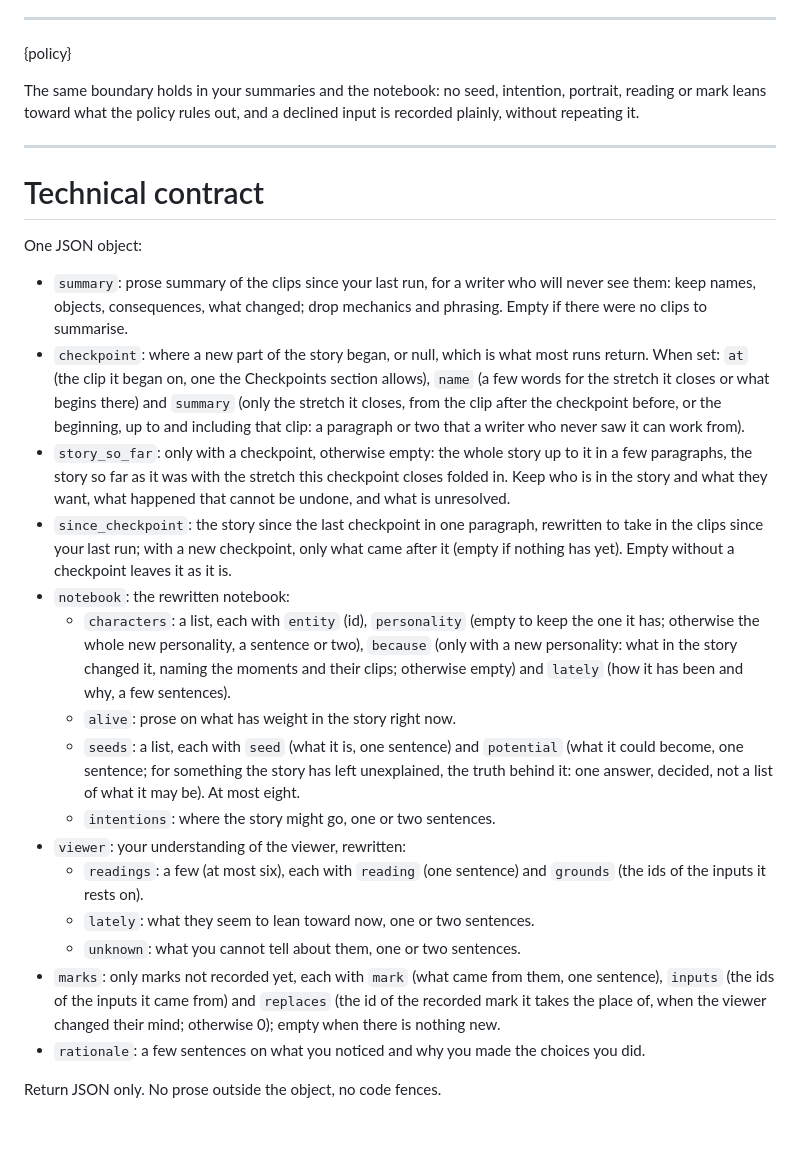
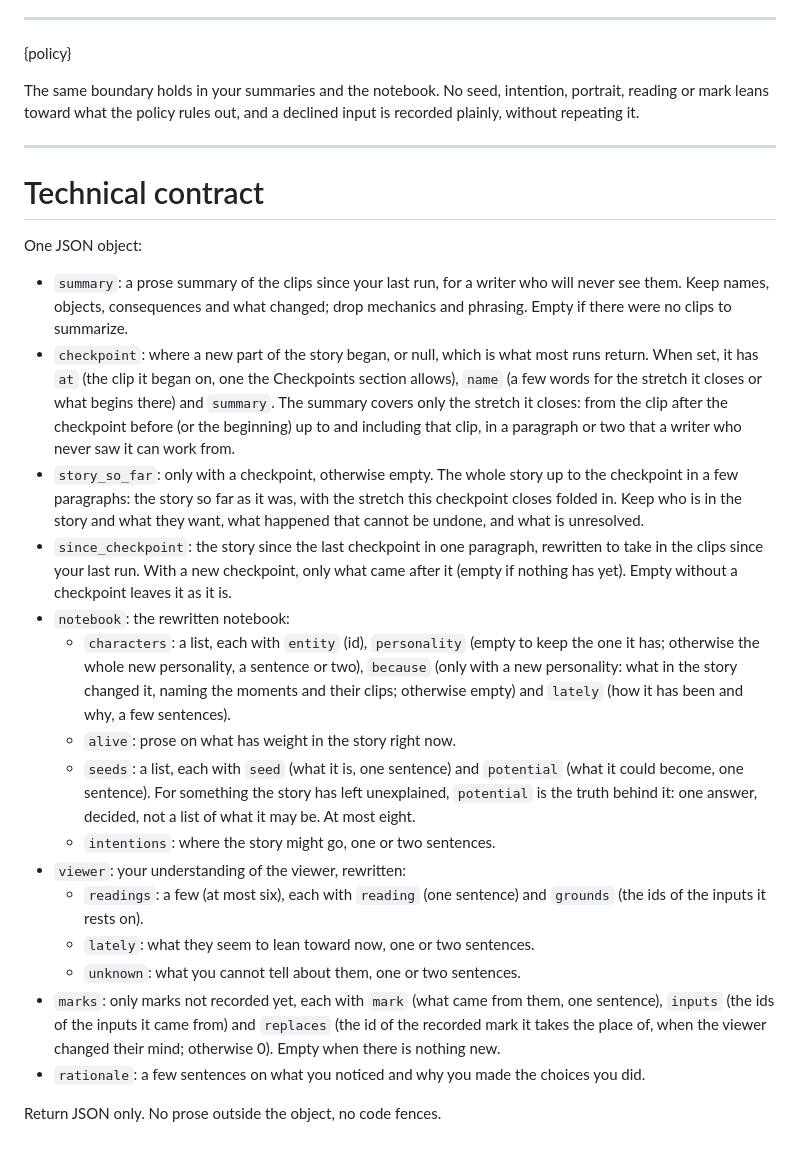
Before and after one commit to artificial-realities/freedom-from-finality, a Markdown page: src/prompts/then.system.md, the part around one of its changes. GitHub-like rendering.

```diff
--- a/src/prompts/then.system.md
+++ b/src/prompts/then.system.md
@@ -59,7 +59,7 @@ Write it in what Now can put on screen: people, things and places, what each wan
 
 {policy}
 
-The same boundary holds in your summaries and the notebook: no seed, intention, portrait, reading or mark leans toward what the policy rules out, and a declined input is recorded plainly, without repeating it.
+The same boundary holds in your summaries and the notebook. No seed, intention, portrait, reading or mark leans toward what the policy rules out, and a declined input is recorded plainly, without repeating it.
 
 ---
 
@@ -67,20 +67,20 @@ The same boundary holds in your summaries and the notebook: no seed, intention,
 
 One JSON object:
 
-- `summary`: prose summary of the clips since your last run, for a writer who will never see them: keep names, objects, consequences, what changed; drop mechanics and phrasing. Empty if there were no clips to summarise.
-- `checkpoint`: where a new part of the story began, or null, which is what most runs return. When set: `at` (the clip it began on, one the Checkpoints section allows), `name` (a few words for the stretch it closes or what begins there) and `summary` (only the stretch it closes, from the clip after the checkpoint before, or the beginning, up to and including that clip: a paragraph or two that a writer who never saw it can work from).
-- `story_so_far`: only with a checkpoint, otherwise empty: the whole story up to it in a few paragraphs, the story so far as it was with the stretch this checkpoint closes folded in. Keep who is in the story and what they want, what happened that cannot be undone, and what is unresolved.
-- `since_checkpoint`: the story since the last checkpoint in one paragraph, rewritten to take in the clips since your last run; with a new checkpoint, only what came after it (empty if nothing has yet). Empty without a checkpoint leaves it as it is.
+- `summary`: a prose summary of the clips since your last run, for a writer who will never see them. Keep names, objects, consequences and what changed; drop mechanics and phrasing. Empty if there were no clips to summarize.
+- `checkpoint`: where a new part of the story began, or null, which is what most runs return. When set, it has `at` (the clip it began on, one the Checkpoints section allows), `name` (a few words for the stretch it closes or what begins there) and `summary`. The summary covers only the stretch it closes: from the clip after the checkpoint before (or the beginning) up to and including that clip, in a paragraph or two that a writer who never saw it can work from.
+- `story_so_far`: only with a checkpoint, otherwise empty. The whole story up to the checkpoint in a few paragraphs: the story so far as it was, with the stretch this checkpoint closes folded in. Keep who is in the story and what they want, what happened that cannot be undone, and what is unresolved.
+- `since_checkpoint`: the story since the last checkpoint in one paragraph, rewritten to take in the clips since your last run. With a new checkpoint, only what came after it (empty if nothing has yet). Empty without a checkpoint leaves it as it is.
 - `notebook`: the rewritten notebook:
   - `characters`: a list, each with `entity` (id), `personality` (empty to keep the one it has; otherwise the whole new personality, a sentence or two), `because` (only with a new personality: what in the story changed it, naming the moments and their clips; otherwise empty) and `lately` (how it has been and why, a few sentences).
   - `alive`: prose on what has weight in the story right now.
-  - `seeds`: a list, each with `seed` (what it is, one sentence) and `potential` (what it could become, one sentence; for something the story has left unexplained, the truth behind it: one answer, decided, not a list of what it may be). At most eight.
+  - `seeds`: a list, each with `seed` (what it is, one sentence) and `potential` (what it could become, one sentence). For something the story has left unexplained, `potential` is the truth behind it: one answer, decided, not a list of what it may be. At most eight.
   - `intentions`: where the story might go, one or two sentences.
 - `viewer`: your understanding of the viewer, rewritten:
   - `readings`: a few (at most six), each with `reading` (one sentence) and `grounds` (the ids of the inputs it rests on).
   - `lately`: what they seem to lean toward now, one or two sentences.
   - `unknown`: what you cannot tell about them, one or two sentences.
-- `marks`: only marks not recorded yet, each with `mark` (what came from them, one sentence), `inputs` (the ids of the inputs it came from) and `replaces` (the id of the recorded mark it takes the place of, when the viewer changed their mind; otherwise 0); empty when there is nothing new.
+- `marks`: only marks not recorded yet, each with `mark` (what came from them, one sentence), `inputs` (the ids of the inputs it came from) and `replaces` (the id of the recorded mark it takes the place of, when the viewer changed their mind; otherwise 0). Empty when there is nothing new.
 - `rationale`: a few sentences on what you noticed and why you made the choices you did.
 
 Return JSON only. No prose outside the object, no code fences.
```
Also changed, not shown: other parts of src/prompts/then.system.md (+25 -25 lines).
